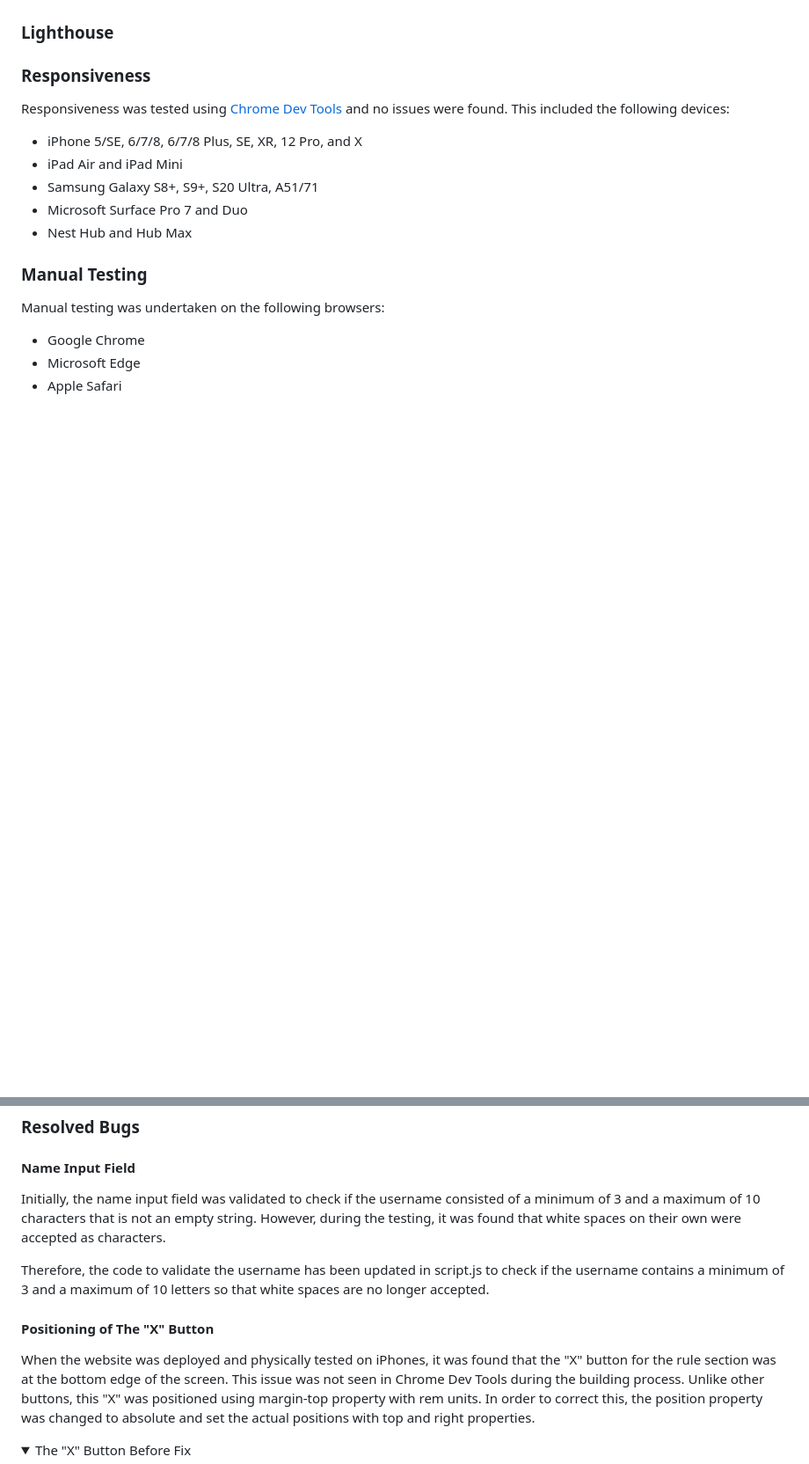
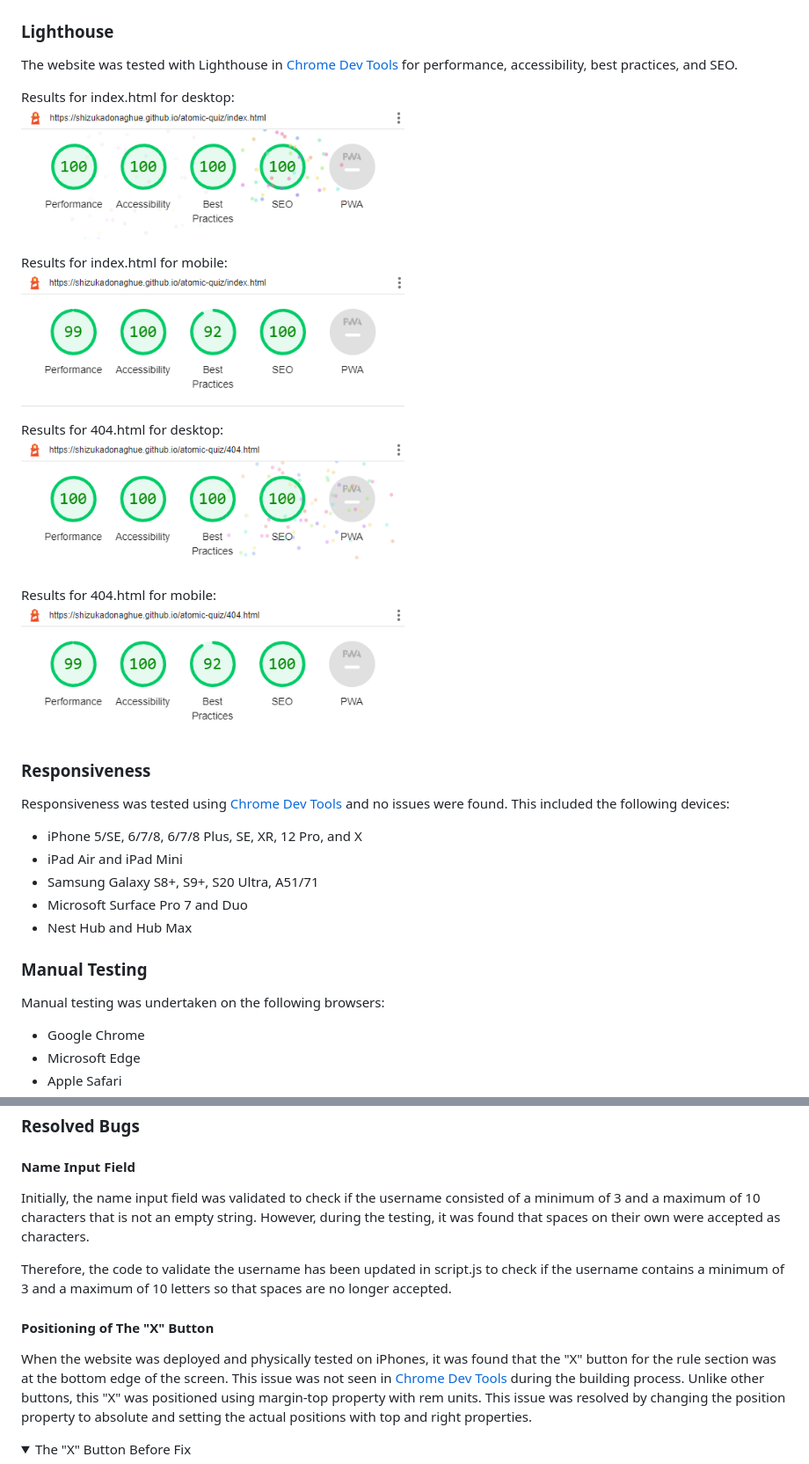
Before and after one commit to ShizukaDonaghue/atomic-quiz, a Markdown page: README.md, 2 parts joined by grey strips. Shown: that part at 88% size. Drawn GitHub-style; pictures changed too: docs/lighthouse-desktop-error-html.png (added), docs/lighthouse-desktop-index-html.png (added), docs/lighthouse-mobile-error-html.png (added); folded sections open; blank space fills up the shorter version.

Commit message:
Add lighthouse results to README.md

```diff
--- a/README.md
+++ b/README.md
@@ -218,6 +218,19 @@ The website has been validated for colour contrast accessibility using [a11y Col
 </details>
 
 ### Lighthouse
+The website was tested with Lighthouse in [Chrome Dev Tools](https://developer.chrome.com/docs/devtools/) for performance, accessibility, best practices, and SEO.
+
+Results for index.html for desktop:
+<img src="docs/lighthouse-desktop-index-html.png" width="50%">
+
+Results for index.html for mobile:
+<img src="docs/lighthouse-mobile-index-html.png" width="50%">
+
+Results for 404.html for desktop:
+<img src="docs/lighthouse-desktop-error-html.png" width="50%">
+
+Results for 404.html for mobile:
+<img src="docs/lighthouse-mobile-error-html.png" width="50%">
 
 ### Responsiveness
 Responsiveness was tested using [Chrome Dev Tools](https://developer.chrome.com/docs/devtools/) and no issues were found. This included the following devices:
@@ -343,12 +357,12 @@ User Stories were tested and addressed as follows:
 
 ### Resolved Bugs
 #### Name Input Field
-Initially, the name input field was validated to check if the username consisted of a minimum of 3 and a maximum of 10 characters that is not an empty string. However, during the testing, it was found that white spaces on their own were accepted as characters.
+Initially, the name input field was validated to check if the username consisted of a minimum of 3 and a maximum of 10 characters that is not an empty string. However, during the testing, it was found that spaces on their own were accepted as characters.
 
-Therefore, the code to validate the username has been updated in script.js to check if the username contains a minimum of 3 and a maximum of 10 letters so that white spaces are no longer accepted.
+Therefore, the code to validate the username has been updated in script.js to check if the username contains a minimum of 3 and a maximum of 10 letters so that spaces are no longer accepted.
 
 #### Positioning of The "X" Button
-When the website was deployed and physically tested on iPhones, it was found that the "X" button for the rule section was at the bottom edge of the screen. This issue was not seen in Chrome Dev Tools during the building process. Unlike other buttons, this "X" was positioned using margin-top property with rem units. In order to correct this, the position property was changed to absolute and set the actual positions with top and right properties.
+When the website was deployed and physically tested on iPhones, it was found that the "X" button for the rule section was at the bottom edge of the screen. This issue was not seen in [Chrome Dev Tools](https://developer.chrome.com/docs/devtools/) during the building process. Unlike other buttons, this "X" was positioned using margin-top property with rem units. This issue was resolved by changing the position property to absolute and setting the actual positions with top and right properties.
 
 <details>
   <summary>The "X" Button Before Fix</summary>
```
Also changed, not shown: other parts of README.md (+2 -1 lines).
